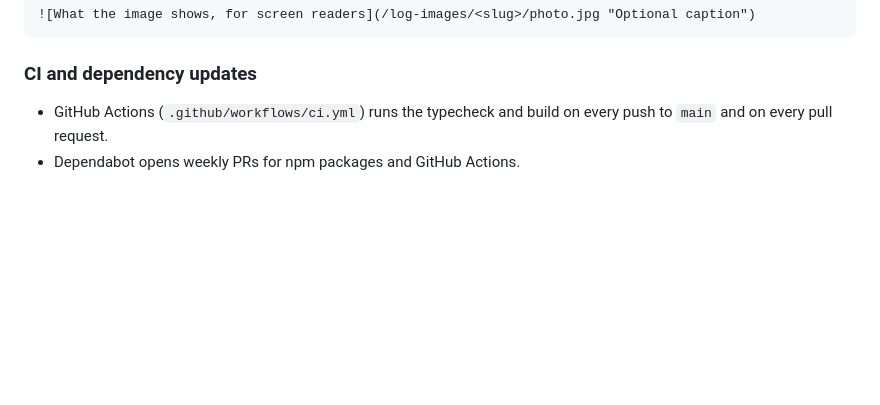
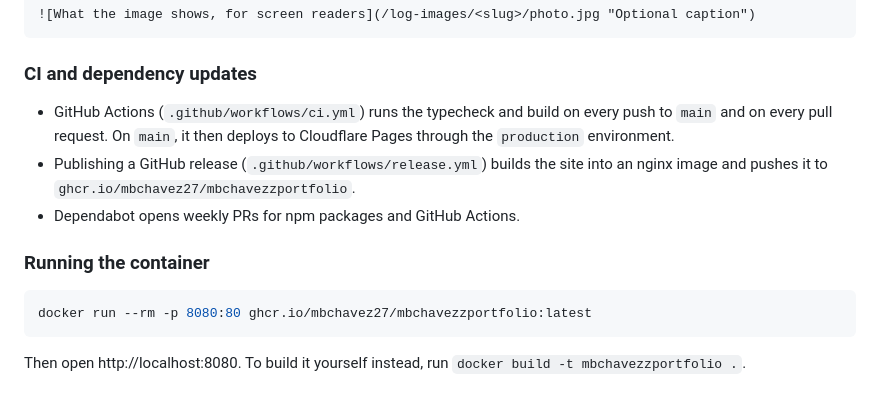
Before and after one commit to mbchavez27/mbchavezzportfolio, a Markdown page: README.md, the part around the change. Drawn GitHub-style; blank space fills up the shorter version.

Commit message:
docs(readme): describe the production deploy, releases and container image

````diff
--- a/README.md
+++ b/README.md
@@ -101,5 +101,14 @@ A missing or malformed header stops `npm run dev` and fails `npm run build` (and
 
 ### CI and dependency updates
 
-- GitHub Actions (`.github/workflows/ci.yml`) runs the typecheck and build on every push to `main` and on every pull request.
+- GitHub Actions (`.github/workflows/ci.yml`) runs the typecheck and build on every push to `main` and on every pull request. On `main`, it then deploys to Cloudflare Pages through the `production` environment.
+- Publishing a GitHub release (`.github/workflows/release.yml`) builds the site into an nginx image and pushes it to `ghcr.io/mbchavez27/mbchavezzportfolio`.
 - Dependabot opens weekly PRs for npm packages and GitHub Actions.
+
+### Running the container
+
+```sh
+docker run --rm -p 8080:80 ghcr.io/mbchavez27/mbchavezzportfolio:latest
+```
+
+Then open http://localhost:8080. To build it yourself instead, run `docker build -t mbchavezzportfolio .`.
````
